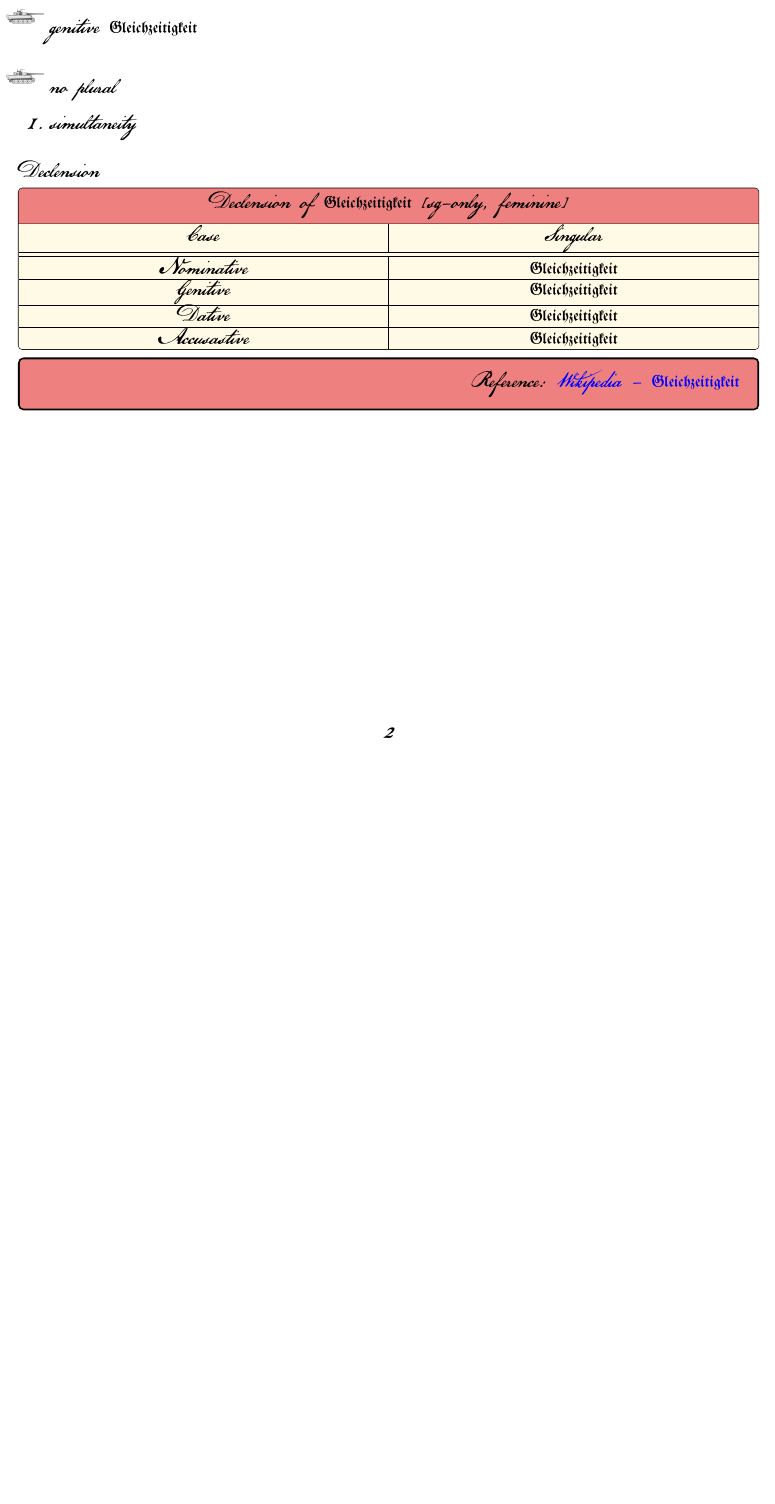
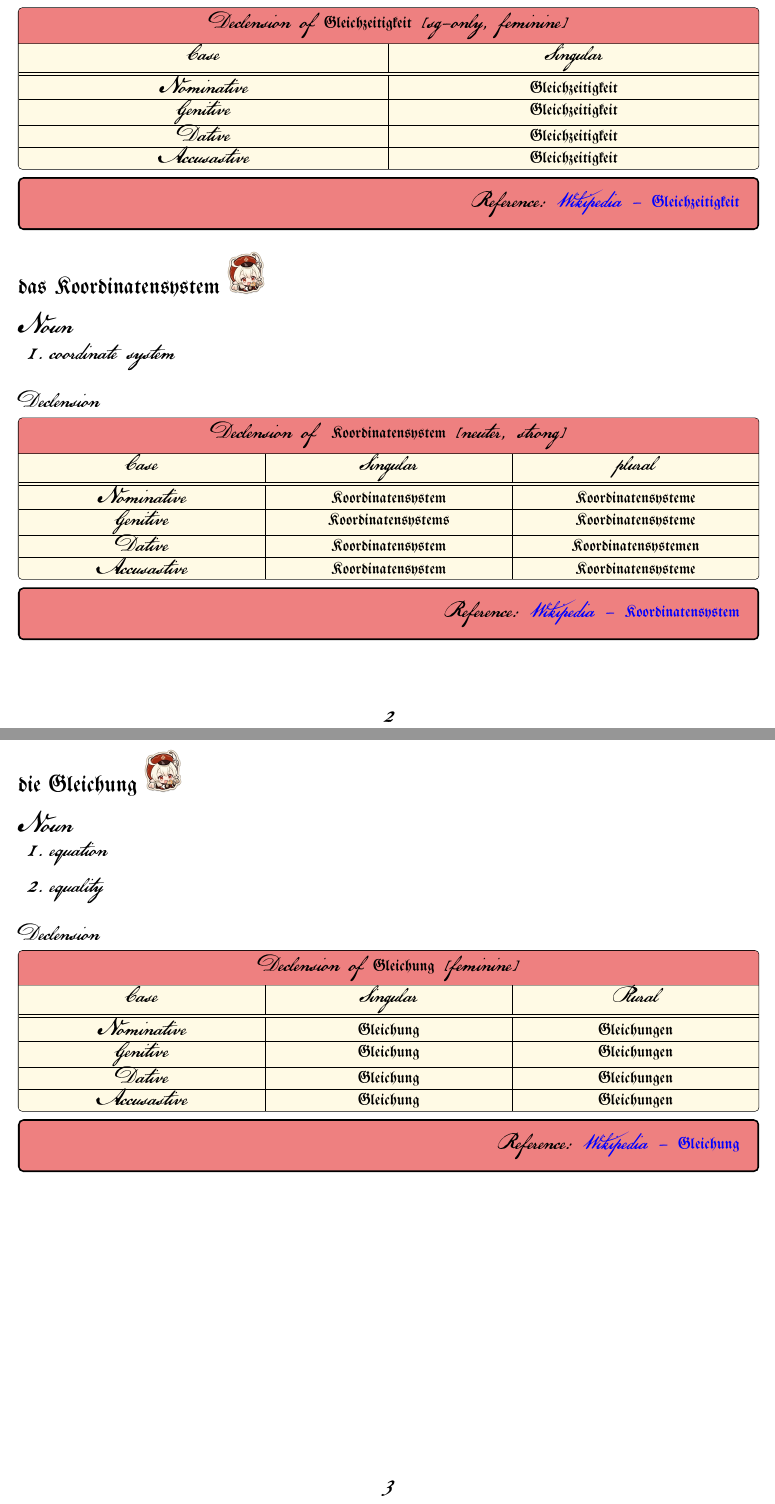
Before and after one commit to QubitPi/vocabulary-cards, a LaTeX document (german.tex, which reads german/Gleichung.tex, german/Gleichzeitigkeit.tex, german/Koordinatensystem.tex): part of page 2 of 2 before the commit and two parts of pages 2 and 3 of 3 after it, the two joined at a grey line, cut at the place of the change, the shorter picture padded with empty space. Compiled offline with XeLaTeX; a missing font is replaced by an installed copy or a similar font.

Commit message:
Add more German vocabularies

```diff
--- a/german.tex
+++ b/german.tex
@@ -6,5 +6,8 @@
         \centering
         \includegraphics{german-Fraktur}
     \end{figure}
+
     \input{german/Gleichzeitigkeit}
+    \input{german/Koordinatensystem}
+    \input{german/Gleichung}
 \end{document}
--- /dev/null
+++ b/german/Gleichung.tex
@@ -0,0 +1,22 @@
+\section*{\German{die Gleichung} \href{https://upload.wikimedia.org/wikipedia/commons/9/95/De-Gleichung.ogg}{\includegraphics[width=0.05\textwidth]{audio}}}
+
+\subsection*{Noun}
+
+\begin{enumerate}
+    \item equation
+    \item equality
+\end{enumerate}
+
+\subsubsection*{Declension}
+
+\begin{tcolorbox}[inflection,tabularx={Y|Y|Y},title={Declension of {\German Gleichung} [feminine]},boxrule=0.5pt]
+    Case        & Singular            & Plural                \\\hline\hline
+    Nominative  & {\German Gleichung} & {\German Gleichungen} \\\hline
+    Genitive    & {\German Gleichung} & {\German Gleichungen} \\\hline
+    Dative      & {\German Gleichung} & {\German Gleichungen} \\\hline
+    Accusastive & {\German Gleichung} & {\German Gleichungen} \\
+\end{tcolorbox}
+
+\begin{tcolorbox}[reference]
+    Reference: \href{https://en.wiktionary.org/wiki/Gleichung}{Wikipedia - {\German Gleichung}}
+\end{tcolorbox}
--- a/german/Gleichzeitigkeit.tex
+++ b/german/Gleichzeitigkeit.tex
@@ -7,6 +4,3 @@
-    \item genitive {\German Gleichzeitigkeit}
-    \item no plural
-\end{itemize}
 
 \begin{enumerate}
     \item simultaneity
--- /dev/null
+++ b/german/Koordinatensystem.tex
@@ -0,0 +1,21 @@
+\section*{\German{das Koordinatensystem} \href{https://upload.wikimedia.org/wikipedia/commons/2/2d/De-Koordinatensystem.ogg}{\includegraphics[width=0.05\textwidth]{audio}}}
+
+\subsection*{Noun}
+
+\begin{enumerate}
+    \item coordinate system
+\end{enumerate}
+
+\subsubsection*{Declension}
+
+\begin{tcolorbox}[inflection,tabularx={Y|Y|Y},title={Declension of {\German \textit{Koordinatensystem}} [neuter, strong]},boxrule=0.5pt]
+    Case        & Singular                     & plural                       \\\hline\hline
+    Nominative  & {\German Koordinatensystem}  & {\German Koordinatensysteme} \\\hline
+    Genitive    & {\German Koordinatensystems} & {\German Koordinatensysteme} \\\hline
+    Dative      & {\German Koordinatensystem}  & {\German Koordinatensystemen} \\\hline
+    Accusastive & {\German Koordinatensystem}  & {\German Koordinatensysteme} \\
+\end{tcolorbox}
+
+\begin{tcolorbox}[reference]
+    Reference: \href{https://en.wiktionary.org/wiki/Koordinatensystem}{Wikipedia - {\German Koordinatensystem}}
+\end{tcolorbox}
```
Also changed, not shown: german.pdf, german/Gleichzeitigkeit.tex (5 more changed lines).
